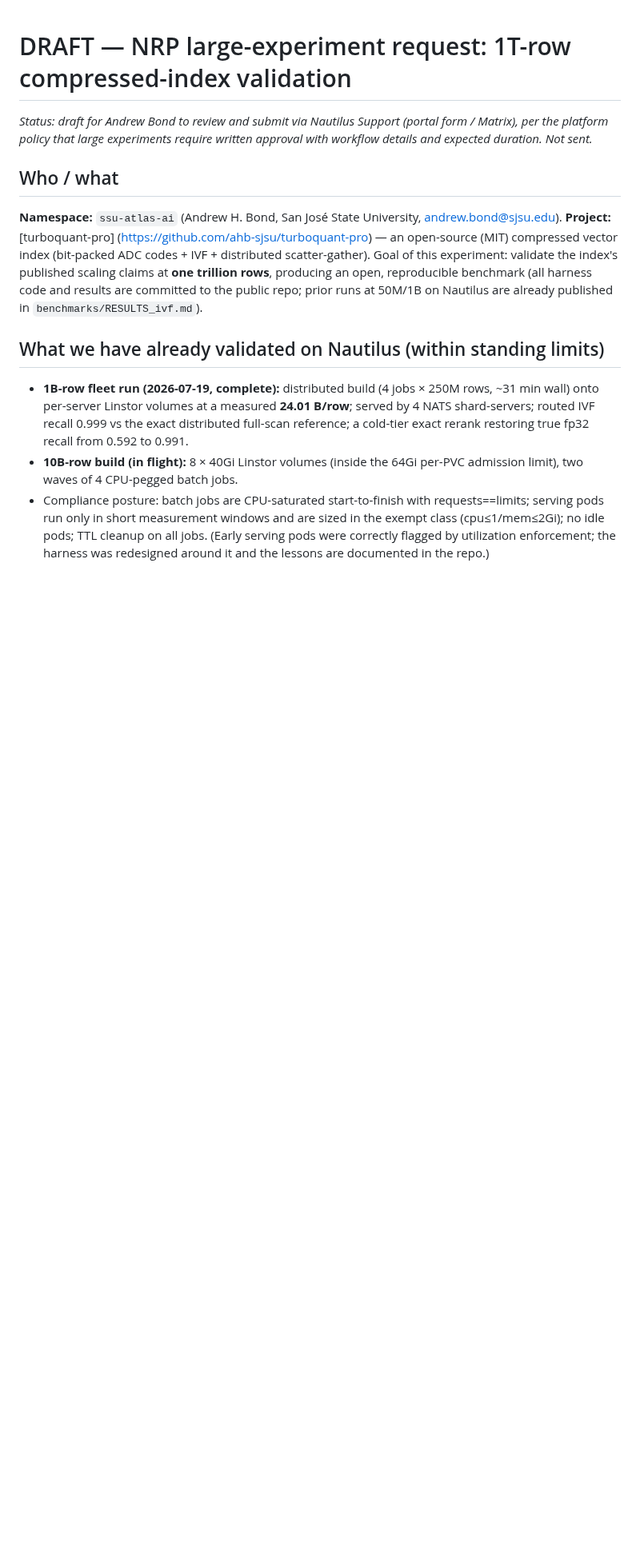
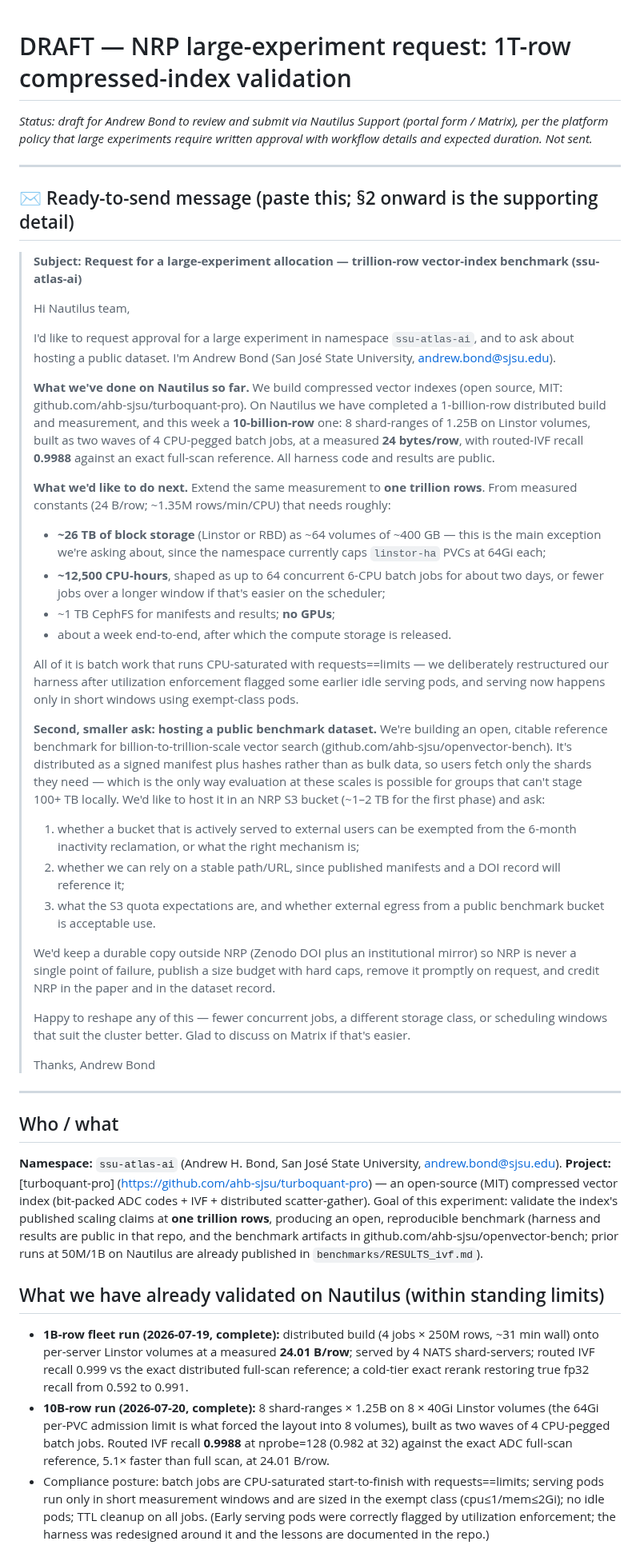
Before and after one commit to ahb-sjsu/turboquant-pro, a Markdown page: docs/notes/NRP_SCALE_REQUEST.md, the part around the change. Shown at 80% size. Rendered like a GitHub page; blank space fills up the shorter version.

Commit message:
docs: add a ready-to-send NRP message; refresh with completed 10B results
The request doc was a spec, not something you could paste into a support
ticket, and it still described the 10B run as in flight. Adds a short sendable
message at the top (compute ask + the public-bucket hosting questions, with
the compliance history stated plainly rather than glossed), and updates the
evidence section with the completed 10B numbers: 8 x 1.25B ranges, recall
0.9988 at nprobe=128, 5.1x faster than full scan, 24.01 B/row — and notes that
the 64Gi per-PVC cap is what forced the 8-volume layout, which is the concrete
motivation for the exception being requested.

Co-Authored-By: Claude Fable 5 <noreply@anthropic.com>

```diff
--- a/docs/notes/NRP_SCALE_REQUEST.md
+++ b/docs/notes/NRP_SCALE_REQUEST.md
@@ -4,6 +4,71 @@
 (portal form / Matrix), per the platform policy that large experiments
 require written approval with workflow details and expected duration. Not
 sent.*
+
+---
+
+## ✉️ Ready-to-send message (paste this; §2 onward is the supporting detail)
+
+> **Subject: Request for a large-experiment allocation — trillion-row vector-index benchmark (ssu-atlas-ai)**
+>
+> Hi Nautilus team,
+>
+> I'd like to request approval for a large experiment in namespace
+> `ssu-atlas-ai`, and to ask about hosting a public dataset. I'm Andrew Bond
+> (San José State University, andrew.bond@sjsu.edu).
+>
+> **What we've done on Nautilus so far.** We build compressed vector indexes
+> (open source, MIT: github.com/ahb-sjsu/turboquant-pro). On Nautilus we have
+> completed a 1-billion-row distributed build and measurement, and this week a
+> **10-billion-row** one: 8 shard-ranges of 1.25B on Linstor volumes, built as
+> two waves of 4 CPU-pegged batch jobs, at a measured **24 bytes/row**, with
+> routed-IVF recall **0.9988** against an exact full-scan reference. All
+> harness code and results are public.
+>
+> **What we'd like to do next.** Extend the same measurement to **one trillion
+> rows**. From measured constants (24 B/row; ~1.35M rows/min/CPU) that needs
+> roughly:
+> - **~26 TB of block storage** (Linstor or RBD) as ~64 volumes of ~400 GB —
+>   this is the main exception we're asking about, since the namespace
+>   currently caps `linstor-ha` PVCs at 64Gi each;
+> - **~12,500 CPU-hours**, shaped as up to 64 concurrent 6-CPU batch jobs for
+>   about two days, or fewer jobs over a longer window if that's easier on the
+>   scheduler;
+> - ~1 TB CephFS for manifests and results; **no GPUs**;
+> - about a week end-to-end, after which the compute storage is released.
+>
+> All of it is batch work that runs CPU-saturated with requests==limits — we
+> deliberately restructured our harness after utilization enforcement flagged
+> some earlier idle serving pods, and serving now happens only in short
+> windows using exempt-class pods.
+>
+> **Second, smaller ask: hosting a public benchmark dataset.** We're building
+> an open, citable reference benchmark for billion-to-trillion-scale vector
+> search (github.com/ahb-sjsu/openvector-bench). It's distributed as a signed
+> manifest plus hashes rather than as bulk data, so users fetch only the shards
+> they need — which is the only way evaluation at these scales is possible for
+> groups that can't stage 100+ TB locally. We'd like to host it in an NRP S3
+> bucket (~1–2 TB for the first phase) and ask:
+> 1. whether a bucket that is actively served to external users can be exempted
+>    from the 6-month inactivity reclamation, or what the right mechanism is;
+> 2. whether we can rely on a stable path/URL, since published manifests and a
+>    DOI record will reference it;
+> 3. what the S3 quota expectations are, and whether external egress from a
+>    public benchmark bucket is acceptable use.
+>
+> We'd keep a durable copy outside NRP (Zenodo DOI plus an institutional
+> mirror) so NRP is never a single point of failure, publish a size budget with
+> hard caps, remove it promptly on request, and credit NRP in the paper and in
+> the dataset record.
+>
+> Happy to reshape any of this — fewer concurrent jobs, a different storage
+> class, or scheduling windows that suit the cluster better. Glad to discuss on
+> Matrix if that's easier.
+>
+> Thanks,
+> Andrew Bond
+
+---
 
 ## Who / what
 
@@ -13,7 +78,8 @@ andrew.bond@sjsu.edu). **Project:** [turboquant-pro]
 compressed vector index (bit-packed ADC codes + IVF + distributed
 scatter-gather). Goal of this experiment: validate the index's published
 scaling claims at **one trillion rows**, producing an open, reproducible
-benchmark (all harness code and results are committed to the public repo;
+benchmark (harness and results are public in that repo, and the benchmark artifacts in
+github.com/ahb-sjsu/openvector-bench;
 prior runs at 50M/1B on Nautilus are already published in
 `benchmarks/RESULTS_ivf.md`).
 
@@ -24,8 +90,11 @@ prior runs at 50M/1B on Nautilus are already published in
   **24.01 B/row**; served by 4 NATS shard-servers; routed IVF recall 0.999
   vs the exact distributed full-scan reference; a cold-tier exact rerank
   restoring true fp32 recall from 0.592 to 0.991.
-- **10B-row build (in flight):** 8 × 40Gi Linstor volumes (inside the 64Gi
-  per-PVC admission limit), two waves of 4 CPU-pegged batch jobs.
+- **10B-row run (2026-07-20, complete):** 8 shard-ranges × 1.25B on 8 × 40Gi
+  Linstor volumes (the 64Gi per-PVC admission limit is what forced the layout
+  into 8 volumes), built as two waves of 4 CPU-pegged batch jobs. Routed IVF
+  recall **0.9988** at nprobe=128 (0.982 at 32) against the exact ADC
+  full-scan reference, 5.1× faster than full scan, at 24.01 B/row.
 - Compliance posture: batch jobs are CPU-saturated start-to-finish with
   requests==limits; serving pods run only in short measurement windows and
   are sized in the exempt class (cpu≤1/mem≤2Gi); no idle pods; TTL cleanup
```
